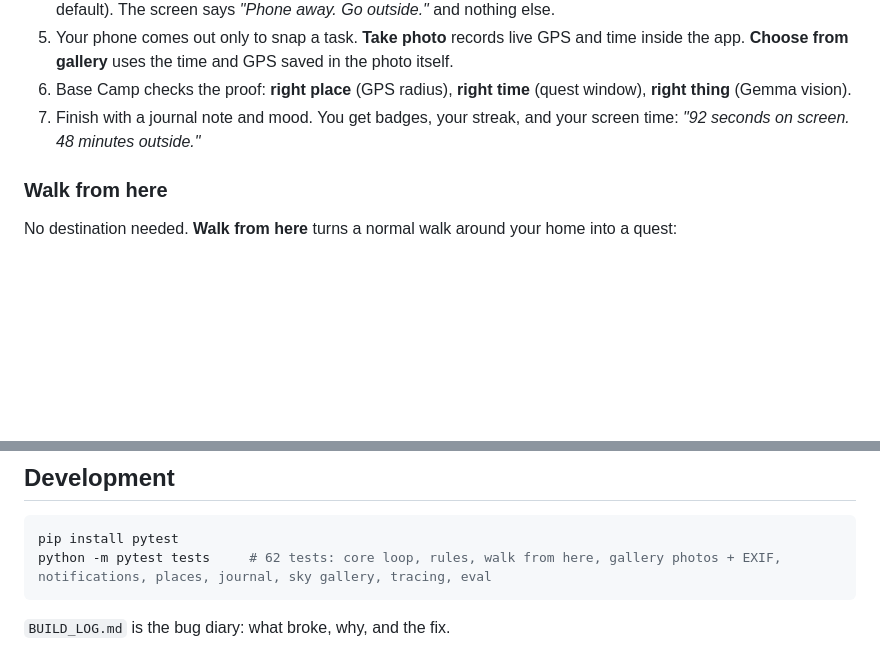
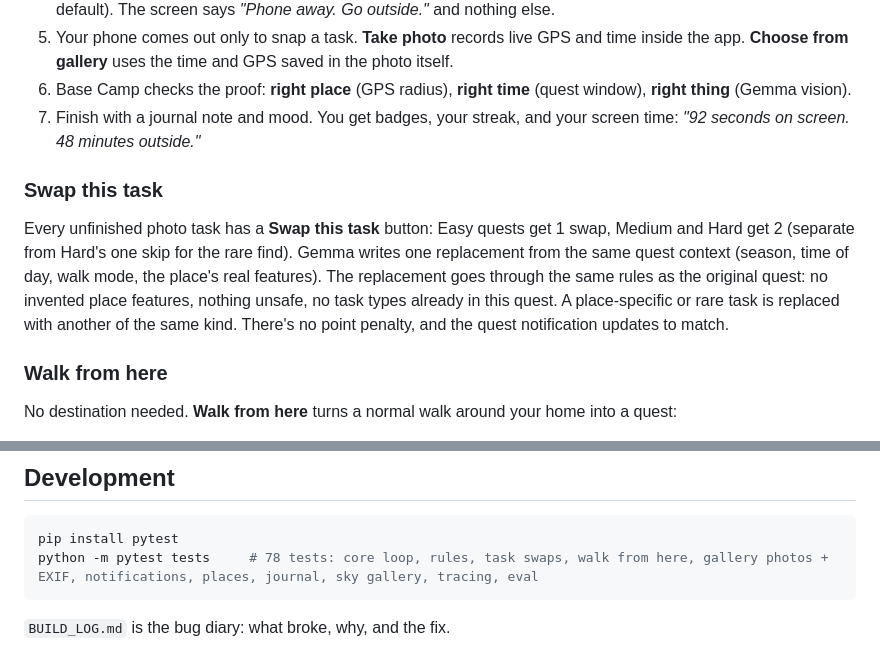
Before and after one commit to nikithakls17-sys/Walk-Journal-, a Markdown page: README.md, 2 parts joined by grey strips. Drawn GitHub-style; blank space fills up the shorter version.

Commit message:
Document task swaps and log today's fixes

````diff
--- a/README.md
+++ b/README.md
@@ -17,6 +17,10 @@ Walk Journal finds real walks near you, writes a seasonal, place-specific photo
 5. Your phone comes out only to snap a task. **Take photo** records live GPS and time inside the app. **Choose from gallery** uses the time and GPS saved in the photo itself.
 6. Base Camp checks the proof: **right place** (GPS radius), **right time** (quest window), **right thing** (Gemma vision).
 7. Finish with a journal note and mood. You get badges, your streak, and your screen time: *"92 seconds on screen. 48 minutes outside."*
+
+### Swap this task
+
+Every unfinished photo task has a **Swap this task** button: Easy quests get 1 swap, Medium and Hard get 2 (separate from Hard's one skip for the rare find). Gemma writes one replacement from the same quest context (season, time of day, walk mode, the place's real features). The replacement goes through the same rules as the original quest: no invented place features, nothing unsafe, no task types already in this quest. A place-specific or rare task is replaced with another of the same kind. There's no point penalty, and the quest notification updates to match.
 
 ### Walk from here
 
@@ -171,7 +175,7 @@ First Grass · Leaf Peeper · Cloud Spotter · Rare Find · Explorer · Regular
 
 ```bash
 pip install pytest
-python -m pytest tests     # 62 tests: core loop, rules, walk from here, gallery photos + EXIF, notifications, places, journal, sky gallery, tracing, eval
+python -m pytest tests     # 78 tests: core loop, rules, task swaps, walk from here, gallery photos + EXIF, notifications, places, journal, sky gallery, tracing, eval
 ```
 
 `BUILD_LOG.md` is the bug diary: what broke, why, and the fix.
````
Also changed, not shown: BUILD_LOG.md (+3 -0 lines).
